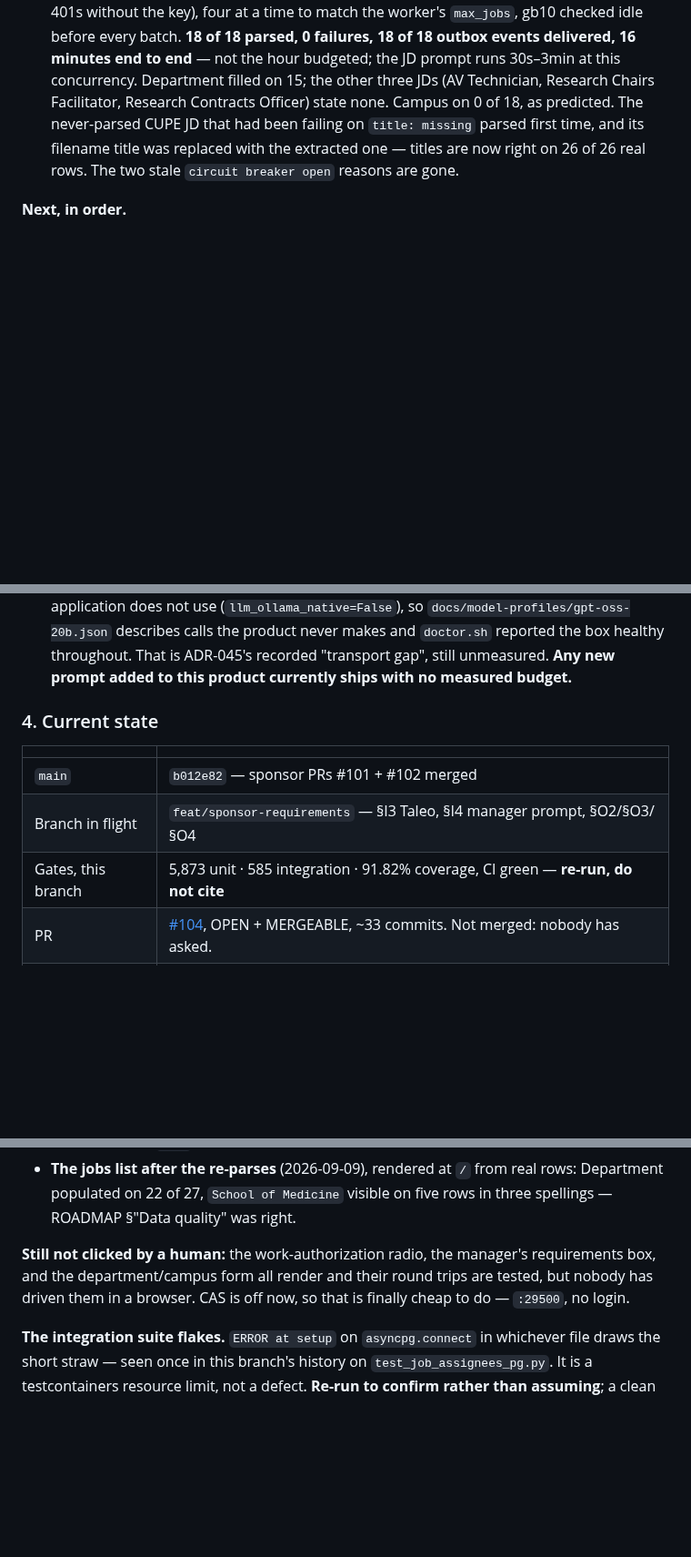
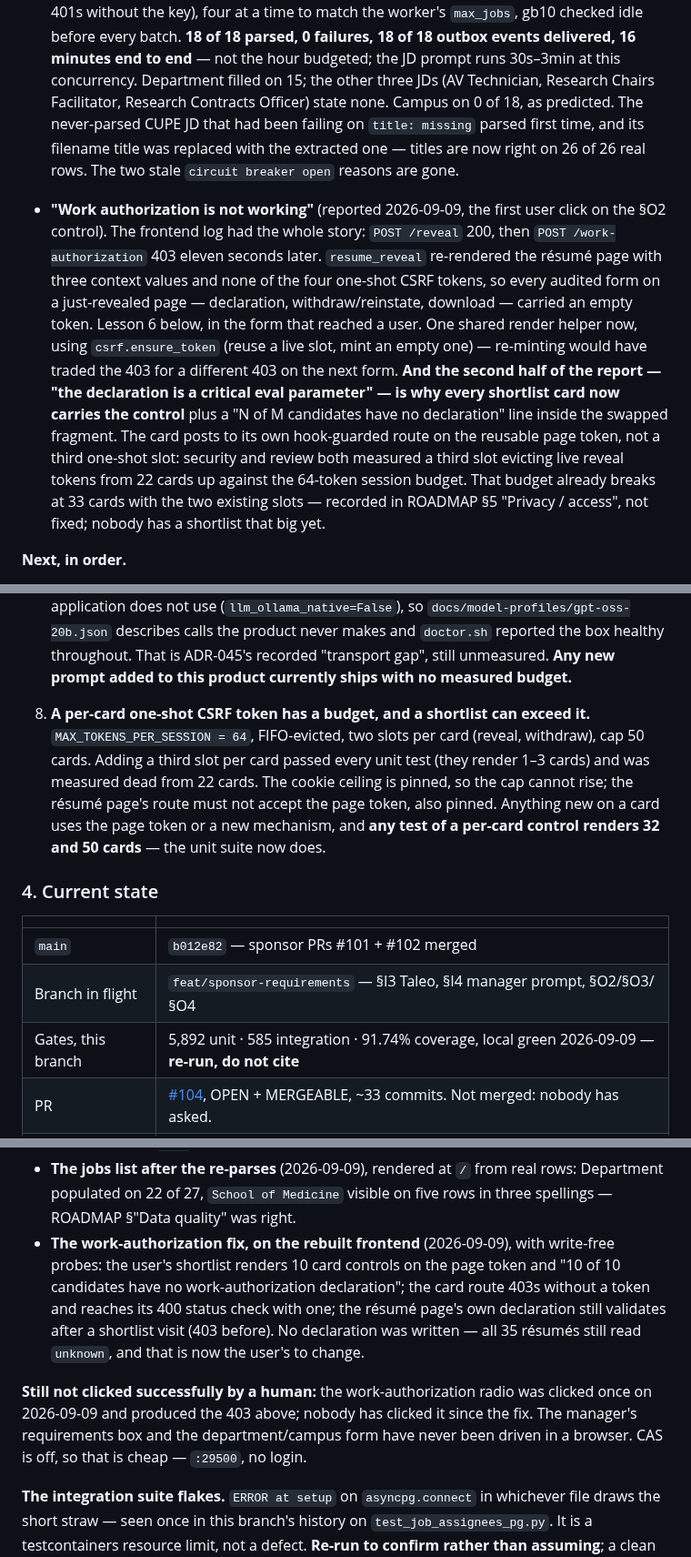
Before and after one commit to humanaxiom/recruiter-assistant, a Markdown page: HANDOFF.md, 3 parts joined by grey strips. Shown at 91% size. GitHub-like rendering; blank space fills up the shorter version.

Commit message:
docs: the reveal-then-403 in the handoff, and the card-token budget on the roadmap
Lesson 8: a per-card one-shot token has a budget a shortlist can exceed,
and the unit suite could not see it at 1-3 cards. The pre-existing two-slot
ceiling (dead reveal tokens from 33 cards) is recorded, not fixed. The
extraction item for job 306c573c is struck through: it parsed today.

Co-Authored-By: Claude Fable 5.1 <noreply@anthropic.com>

```diff
--- a/HANDOFF.md
+++ b/HANDOFF.md
@@ -151,6 +151,25 @@ Still open alongside it, and neither is superseded:
   title was replaced with the extracted one — titles are now right on 26 of
   26 real rows. The two stale `circuit breaker open` reasons are gone.
 
+- **"Work authorization is not working"** (reported 2026-09-09, the first
+  user click on the §O2 control). The frontend log had the whole story:
+  `POST /reveal` 200, then `POST /work-authorization` 403 eleven seconds
+  later. `resume_reveal` re-rendered the résumé page with three context
+  values and none of the four one-shot CSRF tokens, so every audited form on
+  a just-revealed page — declaration, withdraw/reinstate, download — carried
+  an empty token. Lesson 6 below, in the form that reached a user. One shared
+  render helper now, using `csrf.ensure_token` (reuse a live slot, mint an
+  empty one) — re-minting would have traded the 403 for a different 403 on
+  the next form. **And the second half of the report — "the declaration is a
+  critical eval parameter" — is why every shortlist card now carries the
+  control** plus a "N of M candidates have no declaration" line inside the
+  swapped fragment. The card posts to its own hook-guarded route on the
+  reusable page token, not a third one-shot slot: security and review both
+  measured a third slot evicting live reveal tokens from 22 cards up against
+  the 64-token session budget. That budget already breaks at 33 cards with
+  the two existing slots — recorded in ROADMAP §5 "Privacy / access", not
+  fixed; nobody has a shortlist that big yet.
+
 **Next, in order.**
 
 1. **Department on the two OPEN jobs** — *Associate Director, Finance* (the
@@ -258,6 +277,14 @@ one obvious implementation, and the reasoning is in its commit.
    makes and `doctor.sh` reported the box healthy throughout. That is ADR-045's
    recorded "transport gap", still unmeasured. **Any new prompt added to this
    product currently ships with no measured budget.**
+8. **A per-card one-shot CSRF token has a budget, and a shortlist can exceed
+   it.** `MAX_TOKENS_PER_SESSION = 64`, FIFO-evicted, two slots per card
+   (reveal, withdraw), cap 50 cards. Adding a third slot per card passed
+   every unit test (they render 1–3 cards) and was measured dead from 22
+   cards. The cookie ceiling is pinned, so the cap cannot rise; the résumé
+   page's route must not accept the page token, also pinned. Anything new on
+   a card uses the page token or a new mechanism, and **any test of a
+   per-card control renders 32 and 50 cards** — the unit suite now does.
 
 ### 4. Current state
 
@@ -265,7 +292,7 @@ one obvious implementation, and the reasoning is in its commit.
 |---|---|
 | `main` | `b012e82` — sponsor PRs #101 + #102 merged |
 | Branch in flight | `feat/sponsor-requirements` — §I3 Taleo, §I4 manager prompt, §O2/§O3/§O4 |
-| Gates, this branch | 5,873 unit · 585 integration · 91.82% coverage, CI green — **re-run, do not cite** |
+| Gates, this branch | 5,892 unit · 585 integration · 91.74% coverage, local green 2026-09-09 — **re-run, do not cite** |
 | PR | [#104](https://github.com/humanaxiom/recruiter-assistant/pull/104), OPEN + MERGEABLE, ~33 commits. Not merged: nobody has asked. |
 | Lint paths | `src tests frontend scripts` in **both** the Makefile and `ci.yml`; a test pins them equal |
 | Verification | `verify.sh` code · `smoke.sh` screen · `doctor.sh` data · `model-check.sh` before a model swap |
@@ -297,11 +324,19 @@ auditor viewer; work-authorization screening; the manager's own requirements.
 - **The jobs list after the re-parses** (2026-09-09), rendered at `/` from
   real rows: Department populated on 22 of 27, `School of Medicine` visible
   on five rows in three spellings — ROADMAP §"Data quality" was right.
+- **The work-authorization fix, on the rebuilt frontend** (2026-09-09), with
+  write-free probes: the user's shortlist renders 10 card controls on the
+  page token and "10 of 10 candidates have no work-authorization
+  declaration"; the card route 403s without a token and reaches its 400
+  status check with one; the résumé page's own declaration still validates
+  after a shortlist visit (403 before). No declaration was written — all 35
+  résumés still read `unknown`, and that is now the user's to change.
 
-**Still not clicked by a human:** the work-authorization radio, the manager's
-requirements box, and the department/campus form all render and their round
-trips are tested, but nobody has driven them in a browser. CAS is off now, so
-that is finally cheap to do — `:29500`, no login.
+**Still not clicked successfully by a human:** the work-authorization radio
+was clicked once on 2026-09-09 and produced the 403 above; nobody has clicked
+it since the fix. The manager's requirements box and the department/campus
+form have never been driven in a browser. CAS is off, so that is cheap —
+`:29500`, no login.
 
 **The integration suite flakes.** `ERROR at setup` on `asyncpg.connect` in
 whichever file draws the short straw — seen once in this branch's history on
```
Also changed, not shown: other parts of HANDOFF.md (+1 -1 lines), docs/ROADMAP.md (+2 -1 lines).
